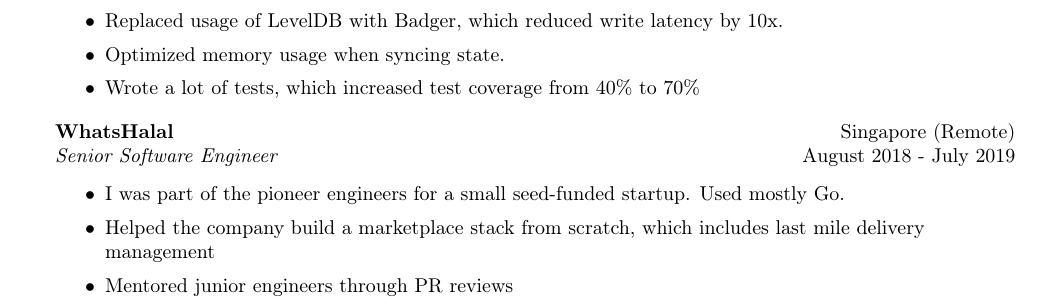
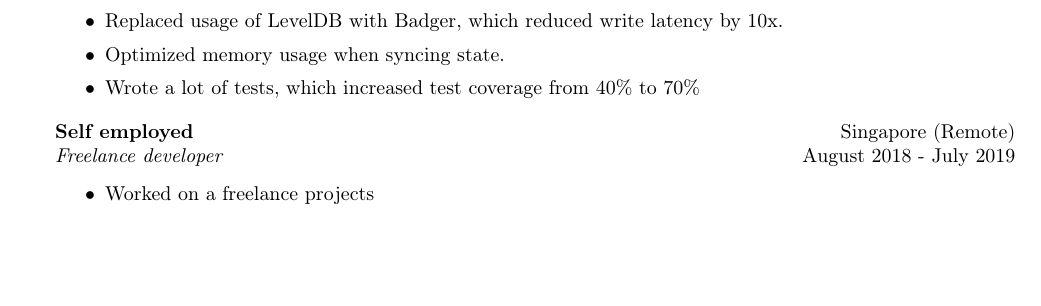
Before and after one commit to hasyimibhar/resume, a LaTeX CV (resume.tex): part of page 1 of 2, cut so that both start at the same text, the shorter picture padded with empty space. Compiled offline with pdfLaTeX.

Commit message:
Update resume

```diff
--- a/resume.tex
+++ b/resume.tex
@@ -131,13 +131,11 @@
 	\item Wrote a lot of tests, which increased test coverage from 40\% to 70\%
 \end{itemize}
 
-\textbf{WhatsHalal} \hfill Singapore (Remote)\\
-\textit{Senior Software Engineer} \hfill August 2018 - July 2019\\
+\textbf{Self employed} \hfill Singapore (Remote)\\
+\textit{Freelance developer} \hfill August 2018 - July 2019\\
 \vspace{-1mm}
 \begin{itemize} \itemsep 1pt
-	\item I was part of the pioneer engineers for a small seed-funded startup. Used mostly Go.
-	\item Helped the company build a marketplace stack from scratch, which includes last mile delivery management
-	\item Mentored junior engineers through PR reviews
+	\item Worked on a freelance projects
 \end{itemize}
 
 \pagebreak
```
Also changed, not shown: hasyimi_bahrudin_resume.pdf.
